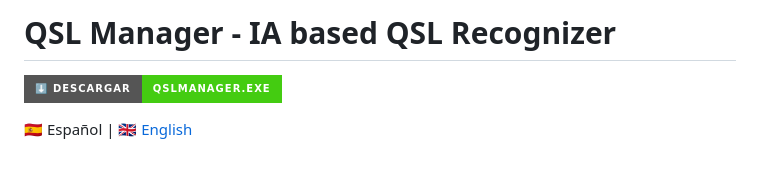
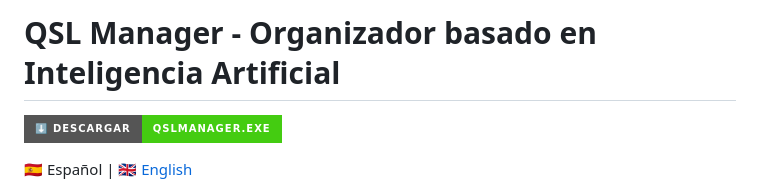
Before and after one commit to ti3wti/QSL-Manager, a Markdown page: README.md, the part around the change. Rendered like a GitHub page; badges without logos; blank space fills up the shorter version.

Commit message:
Update project title to Spanish language

```diff
--- a/README.md
+++ b/README.md
@@ -1,4 +1,4 @@
-# QSL Manager - IA based QSL Recognizer
+# QSL Manager - Organizador basado en Inteligencia Artificial
 
 [![Descargar QSL Manager](https://img.shields.io/badge/⬇️_Descargar-QSLManager.exe-brightgreen?style=for-the-badge)](https://github.com/ti3wti/QSL-Manager/releases/latest/download/QSLManager.exe)
 
```
